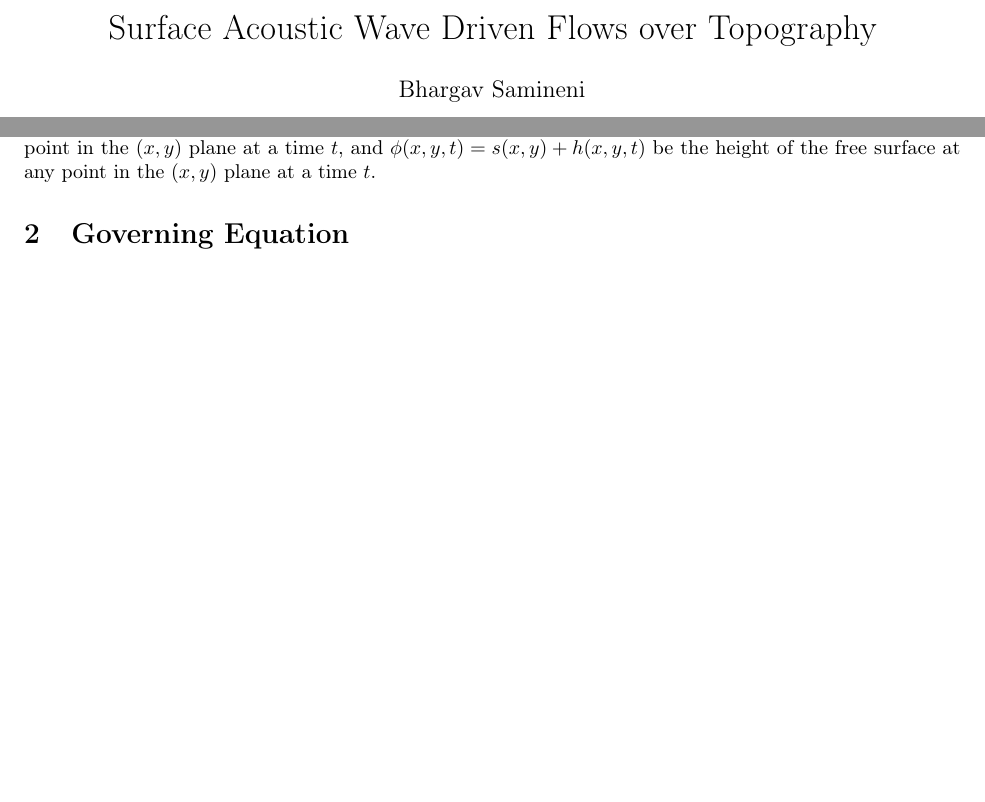
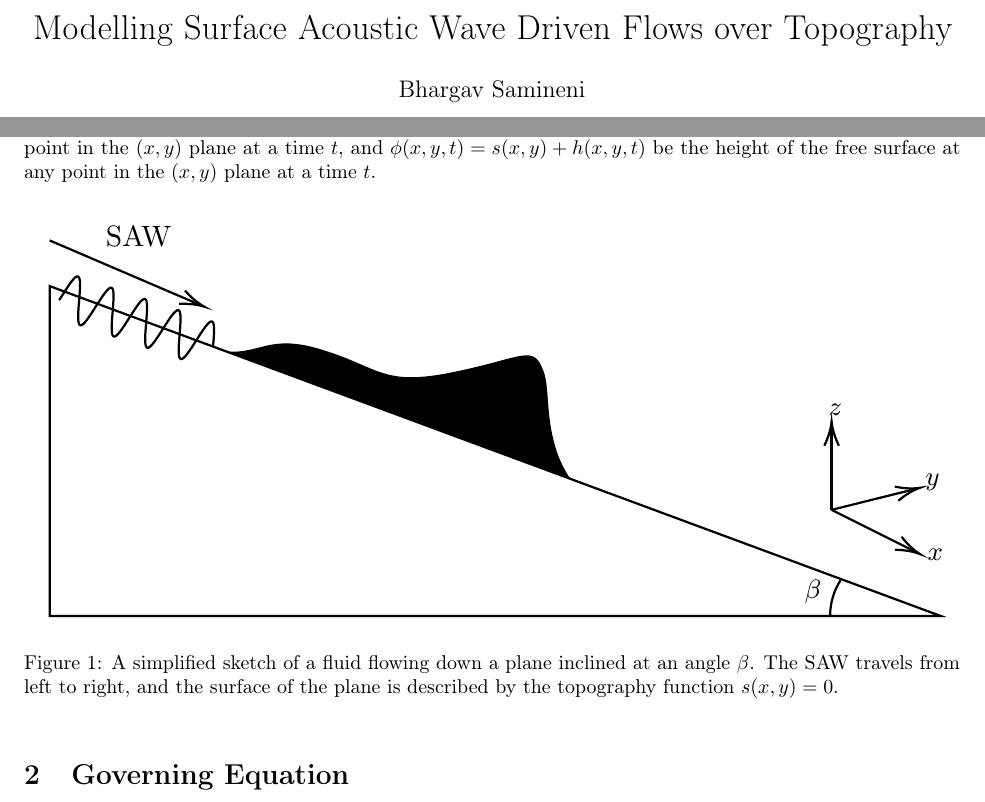
Before and after one commit to sbharg/thin_film_acoustics, a LaTeX paper (main.tex): two parts of page 1 of 6 before the commit and two parts of page 1 of 7 after it, joined at a grey line, cut so that both start at the same text, the shorter picture padded with empty space. Compiled offline with pdfLaTeX.

Commit message:
updated notes

```diff
--- a/main.tex
+++ b/main.tex
@@ -6,7 +6,7 @@
 \setcounter{secnumdepth}{5}
 \setcounter{tocdepth}{5}
 
-\title{Surface Acoustic Wave Driven Flows over Topography}
+\title{Modelling Surface Acoustic Wave Driven Flows over Topography}
 \author{Bhargav Samineni}
 \date{\today}
 
@@ -32,6 +32,14 @@ Let $\func{s}{x, y}$ describe the topography of the surface,
 $\func{h}{x,y,t}$ be the film thickness relative to $\func{s}{x,y}$ at any point in the $\lrp{x,y}$ plane at a time $t$,
 and $\func{\phi}{x,y,t} = \func{s}{x,y} + \func{h}{x,y,t}$ be the height of the free surface at any point in the $\lrp{x,y}$ plane at a time $t$.
 
+\begin{figure}[hb]
+    \centering
+    \includegraphics[width=\textwidth]{images/report/samp_diagram.pdf}
+    \caption{A simplified sketch of a fluid flowing down a plane inclined at an angle $\beta$. The SAW travels
+    from left to right, and the surface of the plane is described by the topography function $\func{s}{x, y} = 0$.}
+    \label{fig:diagram}
+\end{figure}
+
 \section{Governing Equation} \label{sec:gov_eq}
 \input{sections/thinfilm_saw.tex}
 
```
Also changed, not shown: images/report/samp_diagram.pdf (added), images/report/samp_diagram.png (added), main.pdf, 2 other files.
